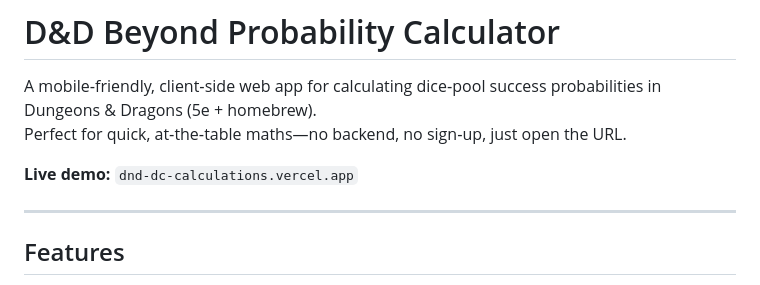
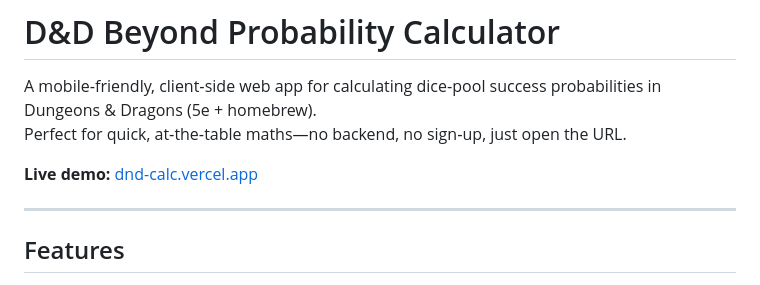
Before and after one commit to SpeedyM28/dnd_dc_calculations, a Markdown page: README.md, the part around the change. Rendered like a GitHub page.

Commit message:
Fix live demo URL
Updated live demo link in README.

```diff
--- a/README.md
+++ b/README.md
@@ -3,7 +3,7 @@
 A mobile‑friendly, client‑side web app for calculating dice‑pool success probabilities in Dungeons & Dragons (5e + homebrew).
 Perfect for quick, at‑the‑table maths—no backend, no sign‑up, just open the URL.
 
-**Live demo:** `dnd-dc-calculations.vercel.app`
+**Live demo:** [dnd-calc.vercel.app](https://dnd-dc-calculations.vercel.app)
 
 ---
 
```
